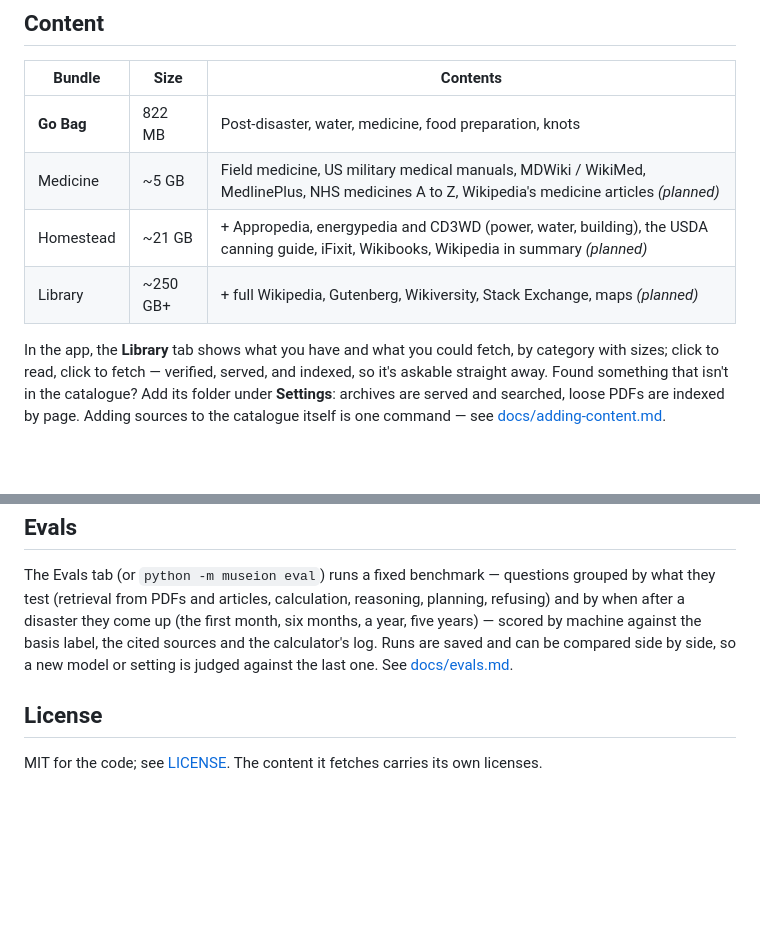
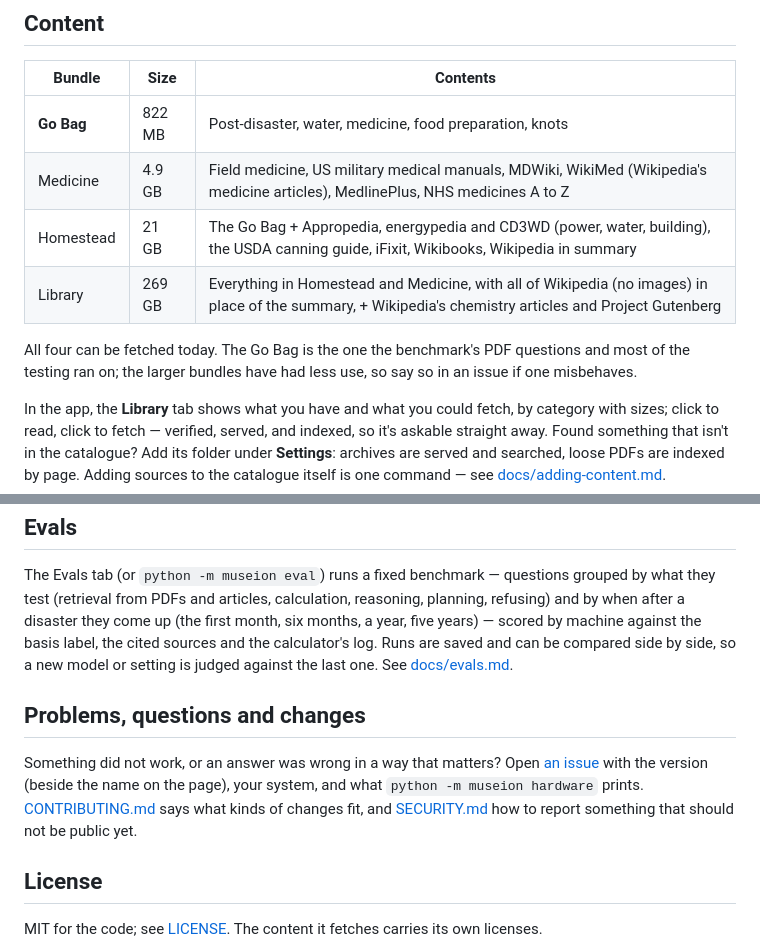
Before and after one commit to SeyelentEco/museion, a Markdown page: README.md, 2 parts joined by grey strips. Drawn GitHub-style; blank space fills up the shorter version.

```diff
--- a/README.md
+++ b/README.md
@@ -244,9 +263,13 @@ producing a corrupt double-length file.
 | Bundle | Size | Contents |
 |---|---|---|
 | **Go Bag** | 822 MB | Post-disaster, water, medicine, food preparation, knots |
-| Medicine | ~5 GB | Field medicine, US military medical manuals, MDWiki / WikiMed, MedlinePlus, NHS medicines A to Z, Wikipedia's medicine articles *(planned)* |
-| Homestead | ~21 GB | + Appropedia, energypedia and CD3WD (power, water, building), the USDA canning guide, iFixit, Wikibooks, Wikipedia in summary *(planned)* |
-| Library | ~250 GB+ | + full Wikipedia, Gutenberg, Wikiversity, Stack Exchange, maps *(planned)* |
+| Medicine | 4.9 GB | Field medicine, US military medical manuals, MDWiki, WikiMed (Wikipedia's medicine articles), MedlinePlus, NHS medicines A to Z |
+| Homestead | 21 GB | The Go Bag + Appropedia, energypedia and CD3WD (power, water, building), the USDA canning guide, iFixit, Wikibooks, Wikipedia in summary |
+| Library | 269 GB | Everything in Homestead and Medicine, with all of Wikipedia (no images) in place of the summary, + Wikipedia's chemistry articles and Project Gutenberg |
+
+All four can be fetched today. The Go Bag is the one the benchmark's PDF questions and
+most of the testing ran on; the larger bundles have had less use, so say so in an issue
+if one misbehaves.
 
 In the app, the **Library** tab shows what you have and what you could fetch, by category
 with sizes; click to read, click to fetch — verified, served, and indexed, so it's askable
@@ -268,6 +291,14 @@ scored by machine against the basis label, the cited sources and the calculator'
 Runs are saved and can be compared side by side, so a new model or setting is judged
 against the last one. See [docs/evals.md](docs/evals.md).
 
+## Problems, questions and changes
+
+Something did not work, or an answer was wrong in a way that matters? Open
+[an issue](https://github.com/SeyelentEco/museion/issues) with the version (beside the
+name on the page), your system, and what `python -m museion hardware` prints.
+[CONTRIBUTING.md](CONTRIBUTING.md) says what kinds of changes fit, and
+[SECURITY.md](SECURITY.md) how to report something that should not be public yet.
+
 ## License
 
 MIT for the code; see [LICENSE](LICENSE). The content it fetches carries its own licenses.
```
Also changed, not shown: other parts of README.md (+22 -3 lines), .github/ISSUE_TEMPLATE/problem.md (added, +24 -0 lines), .github/ISSUE_TEMPLATE/wrong-answer.md (added, +18 -0 lines), CONTRIBUTING.md (added, +48 -0 lines), SECURITY.md (added, +41 -0 lines), docs/safety.md (+36 -8 lines), docs/setup.md (+4 -3 lines), docs/images/wizard-start.png (added).
